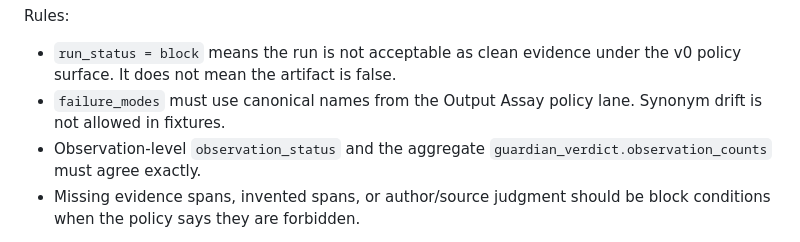
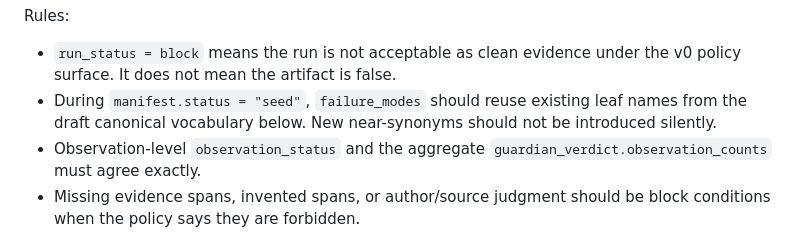
Before and after one commit to Haserjian/assay, a Markdown page: docs/specs/OUTPUT_ASSAY_CALIBRATION_V0.md, the part around one of its changes. Rendered like a GitHub page.

Commit message:
Add output assay failure mode vocabulary draft

```diff
--- a/docs/specs/OUTPUT_ASSAY_CALIBRATION_V0.md
+++ b/docs/specs/OUTPUT_ASSAY_CALIBRATION_V0.md
@@ -301,8 +301,9 @@ Rules:
 
 - `run_status = block` means the run is not acceptable as clean evidence under
   the v0 policy surface. It does not mean the artifact is false.
-- `failure_modes` must use canonical names from the Output Assay policy lane.
-  Synonym drift is not allowed in fixtures.
+- During `manifest.status = "seed"`, `failure_modes` should reuse existing
+  leaf names from the draft canonical vocabulary below. New near-synonyms
+  should not be introduced silently.
 - Observation-level `observation_status` and the aggregate
   `guardian_verdict.observation_counts` must agree exactly.
 - Missing evidence spans, invented spans, or author/source judgment should be
```
Also changed, not shown: other parts of docs/specs/OUTPUT_ASSAY_CALIBRATION_V0.md (+88 -0 lines).
